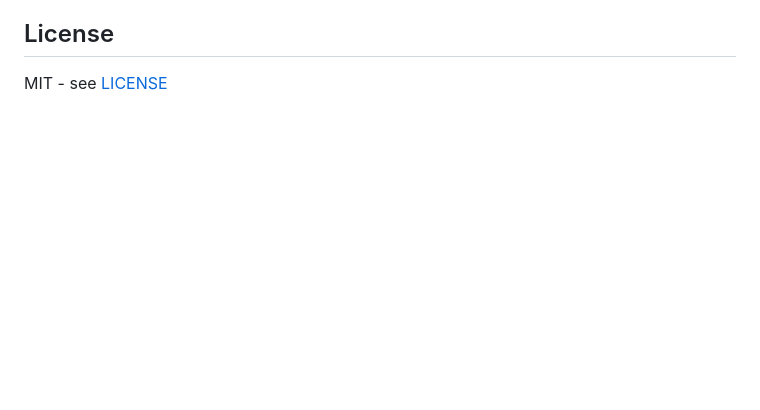
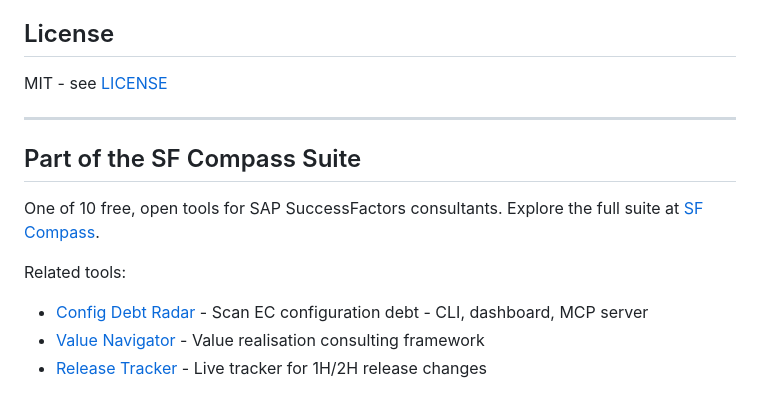
Before and after one commit to SahirVhora/sf-agent-skills, a Markdown page: README.md, the part around the change. Rendered like a GitHub page; blank space fills up the shorter version.

Commit message:
README: add SF Compass Suite footer with related tools
Co-Authored-By: Claude Fable 5 <noreply@anthropic.com>

```diff
--- a/README.md
+++ b/README.md
@@ -123,3 +123,15 @@ PRs welcome. Each skill follows a standard structure (see existing SKILL.md file
 ## License
 
 MIT - see [LICENSE](LICENSE)
+
+---
+
+## Part of the SF Compass Suite
+
+One of 10 free, open tools for SAP SuccessFactors consultants. Explore the full suite at [SF Compass](https://sahirvhora.github.io/sf-compass/).
+
+Related tools:
+
+- [Config Debt Radar](https://github.com/SahirVhora/sf-config-debt-radar) - Scan EC configuration debt - CLI, dashboard, MCP server
+- [Value Navigator](https://github.com/SahirVhora/sf-value-navigator) - Value realisation consulting framework
+- [Release Tracker](https://github.com/SahirVhora/sf-release-update) - Live tracker for 1H/2H release changes
```
